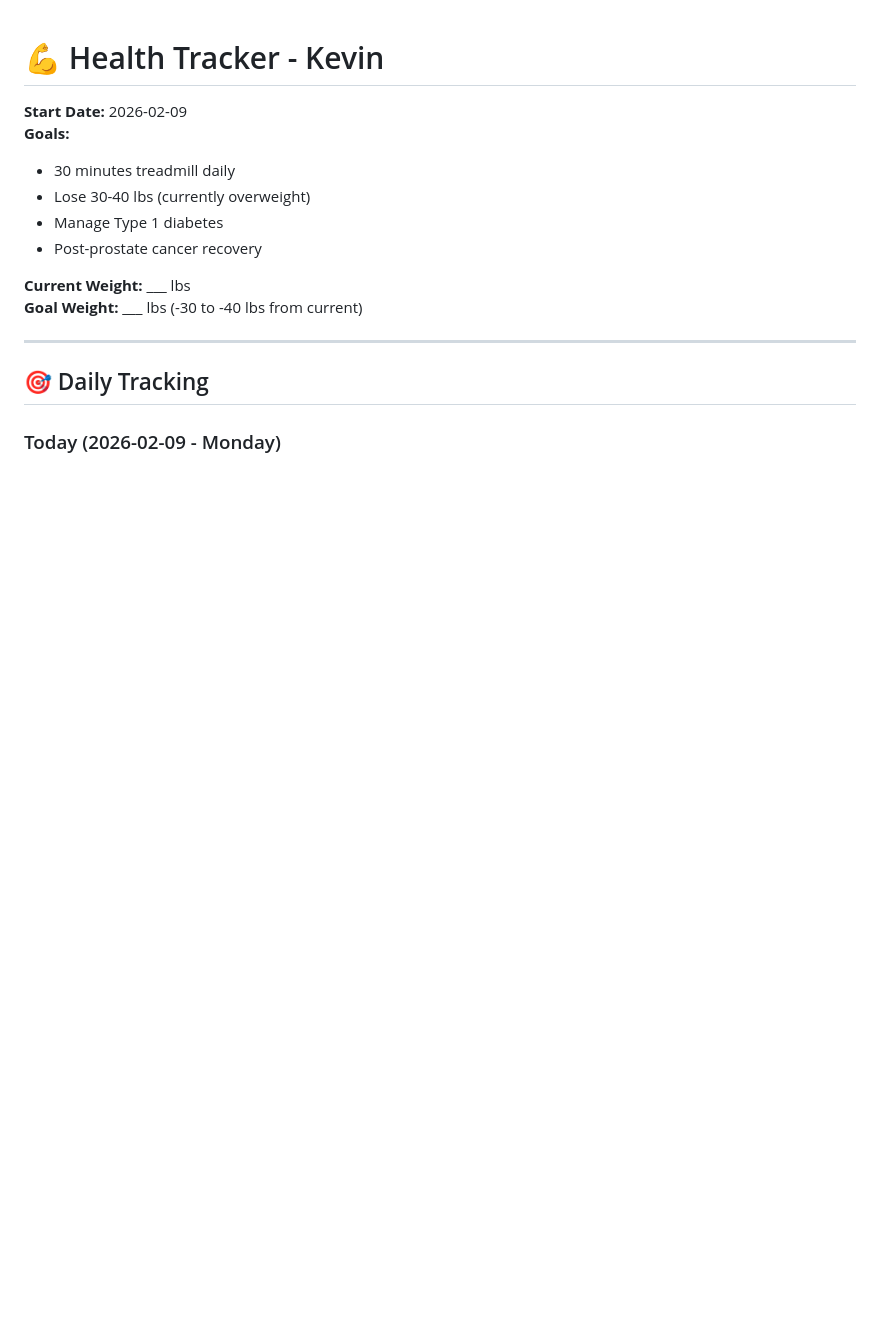
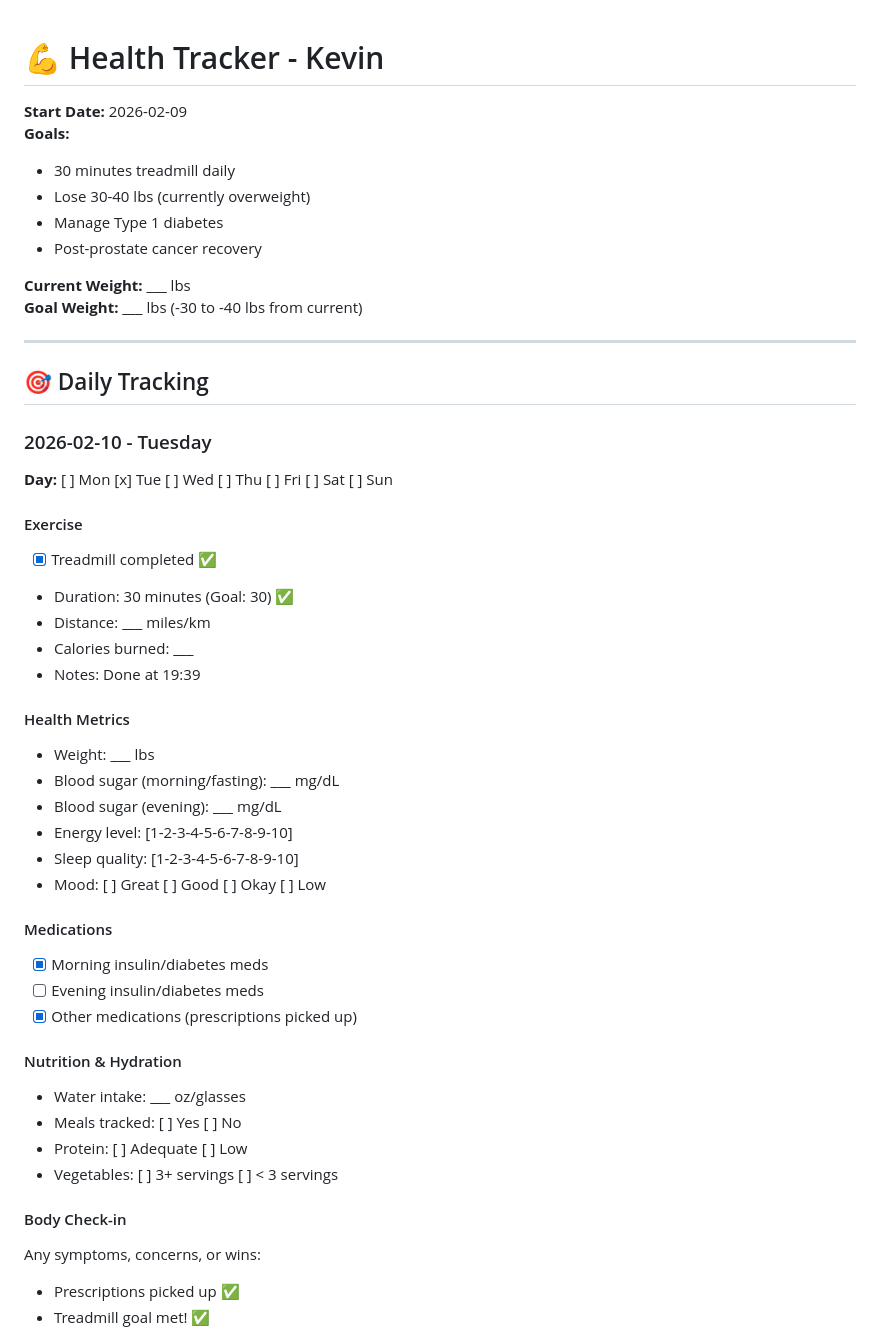
Before and after one commit to metalicrust/Kevins-OpenClaw-AI-Lab, a Markdown page: personal-dashboard/health/tracker.md, the part around one of its changes. Drawn GitHub-style; blank space fills up the shorter version.

Commit message:
Update health tracker - Feb 10
- Treadmill: 30 min completed ✅
- Prescriptions picked up ✅
- Daily health goals met

```diff
--- a/personal-dashboard/health/tracker.md
+++ b/personal-dashboard/health/tracker.md
@@ -14,4 +14,38 @@
 
 ## 🎯 Daily Tracking
 
-### Today (2026-02-09 - Monday)
+### 2026-02-10 - Tuesday
+
+**Day:** [ ] Mon [x] Tue [ ] Wed [ ] Thu [ ] Fri [ ] Sat [ ] Sun
+
+#### Exercise
+- [x] Treadmill completed ✅
+- Duration: 30 minutes (Goal: 30) ✅
+- Distance: ___ miles/km
+- Calories burned: ___
+- Notes: Done at 19:39
+
+#### Health Metrics
+- Weight: ___ lbs
+- Blood sugar (morning/fasting): ___ mg/dL
+- Blood sugar (evening): ___ mg/dL
+- Energy level: [1-2-3-4-5-6-7-8-9-10]
+- Sleep quality: [1-2-3-4-5-6-7-8-9-10]
+- Mood: [ ] Great [ ] Good [ ] Okay [ ] Low
+
+#### Medications
+- [x] Morning insulin/diabetes meds
+- [ ] Evening insulin/diabetes meds
+- [x] Other medications (prescriptions picked up)
+
+#### Nutrition & Hydration
+- Water intake: ___ oz/glasses
+- Meals tracked: [ ] Yes [ ] No
+- Protein: [ ] Adequate [ ] Low
+- Vegetables: [ ] 3+ servings [ ] < 3 servings
+
+#### Body Check-in
+Any symptoms, concerns, or wins:
+- Prescriptions picked up ✅
+- Treadmill goal met! ✅
+
```
Also changed, not shown: other parts of personal-dashboard/health/tracker.md (+3 -0 lines).
